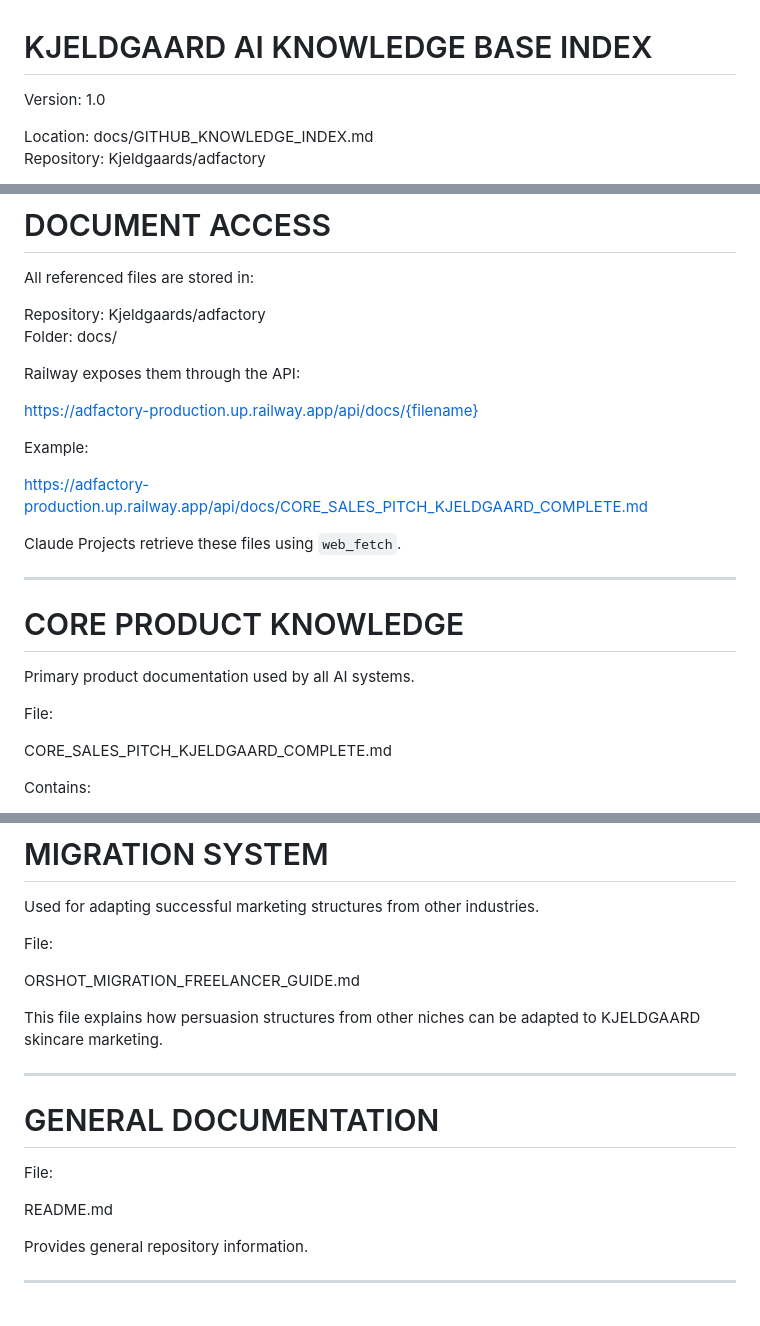
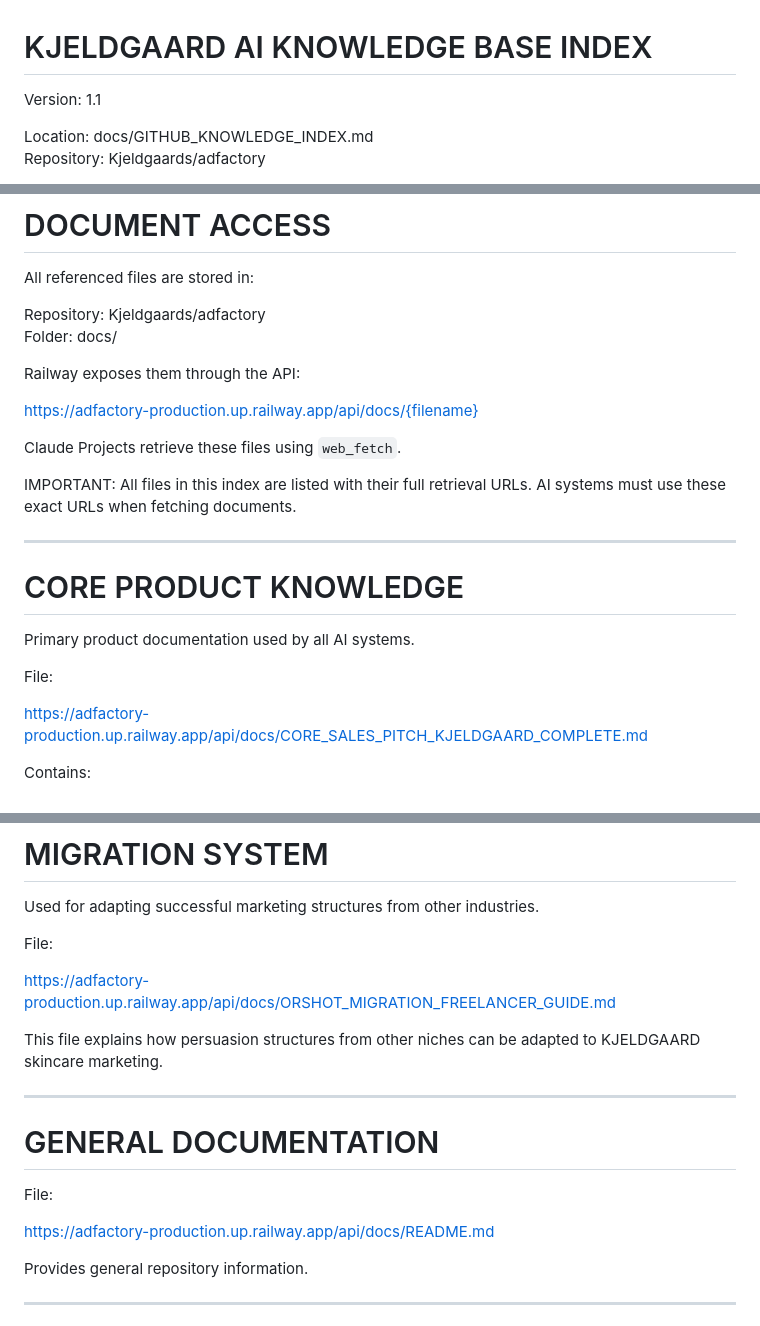
Before and after one commit to Kjeldgaards/adfactory, a Markdown page: docs/GITHUB_KNOWLEDGE_INDEX.md, 3 parts joined by grey strips. Rendered like a GitHub page.

```diff
--- a/docs/GITHUB_KNOWLEDGE_INDEX.md
+++ b/docs/GITHUB_KNOWLEDGE_INDEX.md
@@ -1,5 +1,5 @@
 # KJELDGAARD AI KNOWLEDGE BASE INDEX
-Version: 1.0
+Version: 1.1
 
 Location: docs/GITHUB_KNOWLEDGE_INDEX.md
 Repository: Kjeldgaards/adfactory
@@ -27,11 +27,9 @@ Railway exposes them through the API:
 
 https://adfactory-production.up.railway.app/api/docs/{filename}
 
-Example:
+Claude Projects retrieve these files using `web_fetch`.
 
-https://adfactory-production.up.railway.app/api/docs/CORE_SALES_PITCH_KJELDGAARD_COMPLETE.md
-
-Claude Projects retrieve these files using `web_fetch`.
+IMPORTANT: All files in this index are listed with their full retrieval URLs. AI systems must use these exact URLs when fetching documents.
 
 ------------------------------------------------------------
 
@@ -41,7 +39,7 @@ Primary product documentation used by all AI systems.
 
 File:
 
-CORE_SALES_PITCH_KJELDGAARD_COMPLETE.md
+https://adfactory-production.up.railway.app/api/docs/CORE_SALES_PITCH_KJELDGAARD_COMPLETE.md
 
 Contains:
 
@@ -153,7 +151,7 @@ Used for adapting successful marketing structures from other industries.
 
 File:
 
-ORSHOT_MIGRATION_FREELANCER_GUIDE.md
+https://adfactory-production.up.railway.app/api/docs/ORSHOT_MIGRATION_FREELANCER_GUIDE.md
 
 This file explains how persuasion structures from other niches can be adapted to KJELDGAARD skincare marketing.
 
@@ -163,7 +161,7 @@ This file explains how persuasion structures from other niches can be adapted to
 
 File:
 
-README.md
+https://adfactory-production.up.railway.app/api/docs/README.md
 
 Provides general repository information.
 
```
Also changed, not shown: other parts of docs/GITHUB_KNOWLEDGE_INDEX.md (+18 -18 lines).
